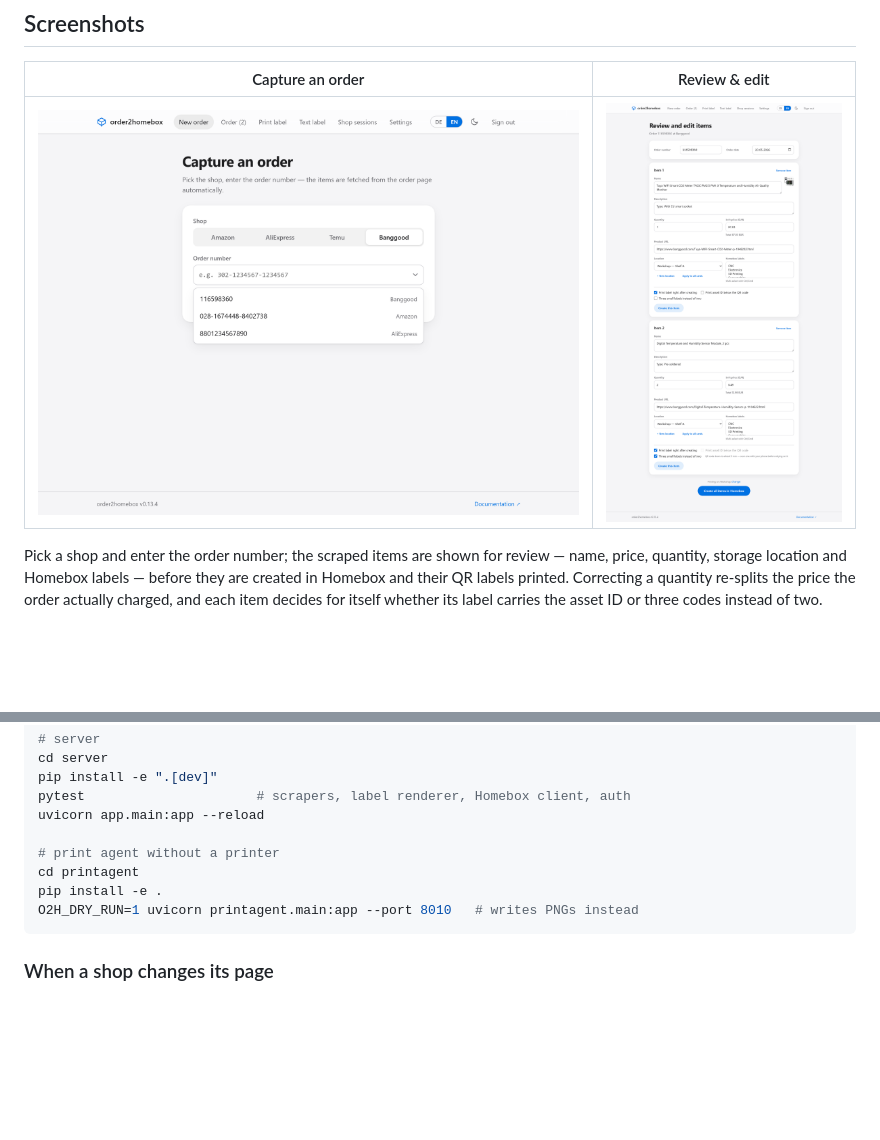
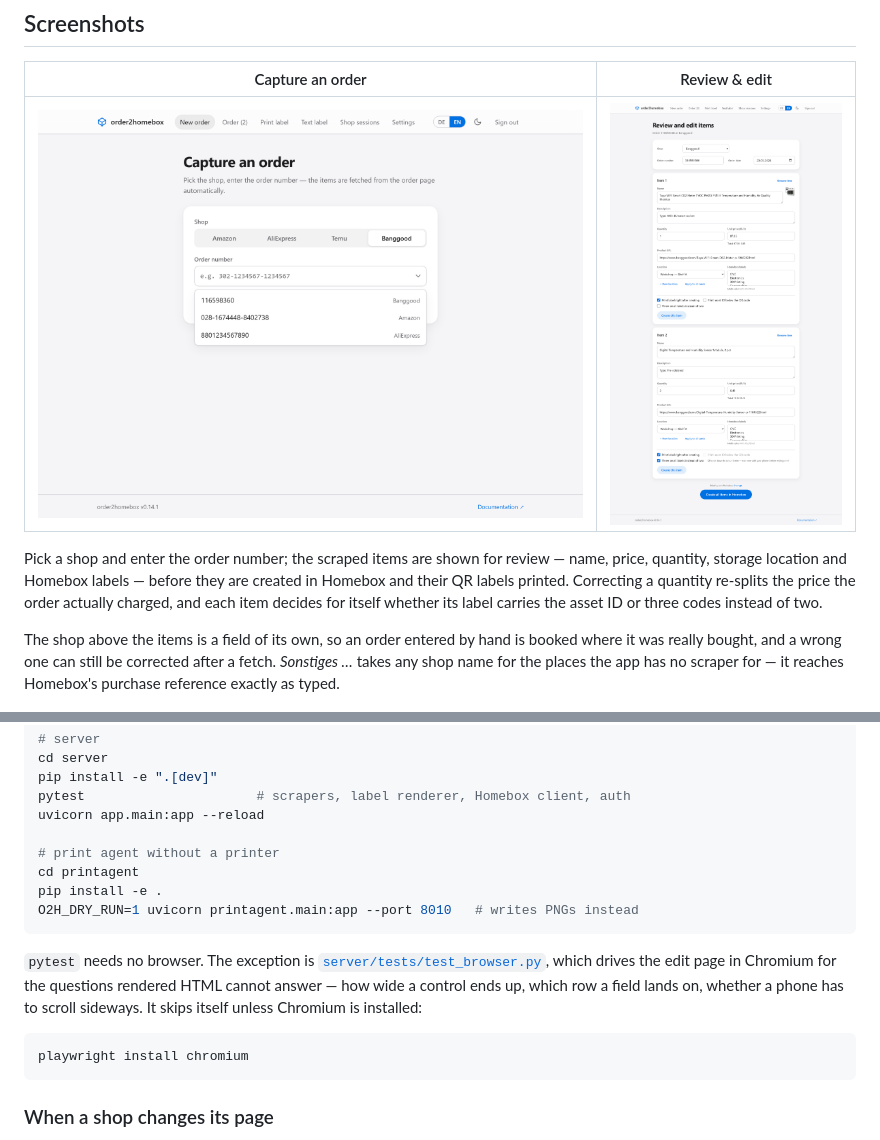
Before and after one commit to skyhell/order2homebox, a Markdown page: README.md, 2 parts joined by grey strips. Rendered like a GitHub page; pictures changed too: docs/screenshot-edit.png, docs/screenshot-new-order.png; blank space fills up the shorter version.

Commit message:
Document the editable shop and refresh the screenshots for 0.14.1
The README's review-and-edit paragraph still described a page whose shop was a
hidden field, and the six shots were taken before the shop became a control at
all — the edit one showed the old single-row header and a footer naming 0.13.4.
All six are taken again from the demo server, so the header now shows the shop
on its own row with order number and date below it.

Also written down: the browser tests and what they exist for (README's
development section, PLAN's verification list), and the two-row header in the
plan's web-flow step.

Co-Authored-By: Claude Opus 5 <noreply@anthropic.com>
Claude-Session: https://claude.ai/code/session_01LPXnvKWX4uzhr1WTc7iDVY

````diff
--- a/README.md
+++ b/README.md
@@ -62,6 +62,11 @@ name, price, quantity, storage location and Homebox labels — before they are
 created in Homebox and their QR labels printed. Correcting a quantity re-splits
 the price the order actually charged, and each item decides for itself whether
 its label carries the asset ID or three codes instead of two.
+
+The shop above the items is a field of its own, so an order entered by hand is
+booked where it was really bought, and a wrong one can still be corrected after
+a fetch. *Sonstiges …* takes any shop name for the places the app has no scraper
+for — it reaches Homebox's purchase reference exactly as typed.
 
 ![Result](docs/screenshot-result.png)
 
@@ -275,6 +280,16 @@ pip install -e .
 O2H_DRY_RUN=1 uvicorn printagent.main:app --port 8010   # writes PNGs instead
 ```
 
+`pytest` needs no browser. The exception is
+[`server/tests/test_browser.py`](server/tests/test_browser.py), which drives the
+edit page in Chromium for the questions rendered HTML cannot answer — how wide a
+control ends up, which row a field lands on, whether a phone has to scroll
+sideways. It skips itself unless Chromium is installed:
+
+```sh
+playwright install chromium
+```
+
 ### When a shop changes its page
 
 Each scraper is one file with all URL templates and CSS selectors as constants at
````
Also changed, not shown: docs/PLAN.md (+2 -1 lines), docs/screenshot-cookies.png, docs/screenshot-result.png, docs/screenshot-settings.png, docs/screenshot-text-label.png.
